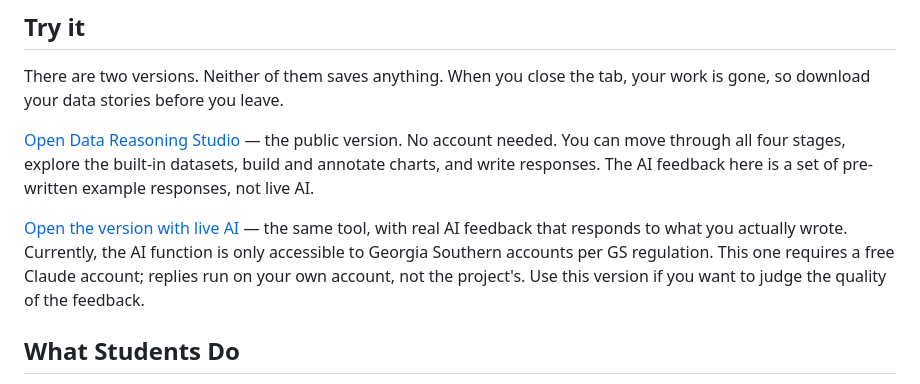
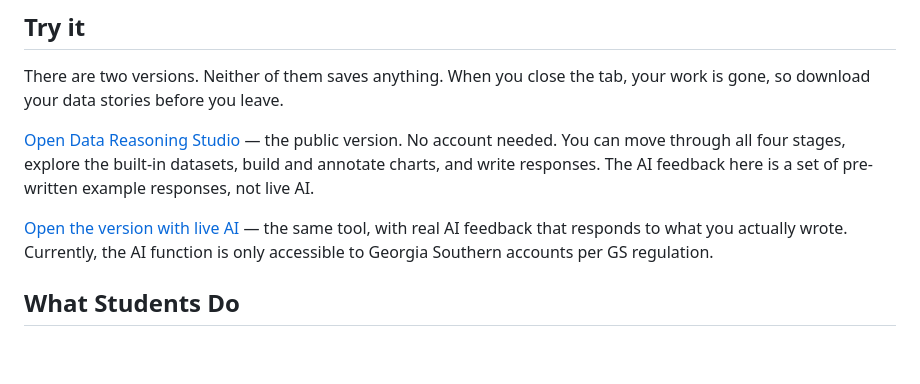
Before and after one commit to huijin5859/data-reasoning-studio, a Markdown page: README.md, the part around the change. Rendered like a GitHub page; blank space fills up the shorter version.

```diff
--- a/README.md
+++ b/README.md
@@ -12,7 +12,7 @@ There are two versions. Neither of them saves anything. When you close the tab,
 
 [Open Data Reasoning Studio](https://huijin5859.github.io/data-reasoning-studio/) — the public version. No account needed. You can move through all four stages, explore the built-in datasets, build and annotate charts, and write responses. The AI feedback here is a set of pre-written example responses, not live AI.
 
-[Open the version with live AI](https://claude.ai/artifact/AJNZTzCdFzjwTprCTyLqc1?sk=M_7HXs6Eg0eTN5dgFxo0bw) — the same tool, with real AI feedback that responds to what you actually wrote. Currently, the AI function is only accessible to Georgia Southern accounts per GS regulation. This one requires a free Claude account; replies run on your own account, not the project's. Use this version if you want to judge the quality of the feedback.
+[Open the version with live AI](https://claude.ai/artifact/AJNZTzCdFzjwTprCTyLqc1?sk=M_7HXs6Eg0eTN5dgFxo0bw) — the same tool, with real AI feedback that responds to what you actually wrote. Currently, the AI function is only accessible to Georgia Southern accounts per GS regulation.
 
 ## What Students Do
 
```
